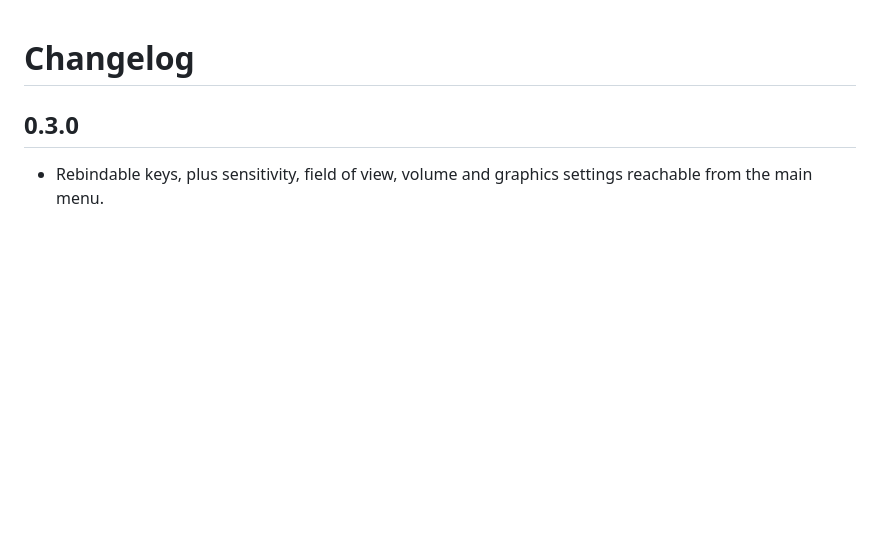
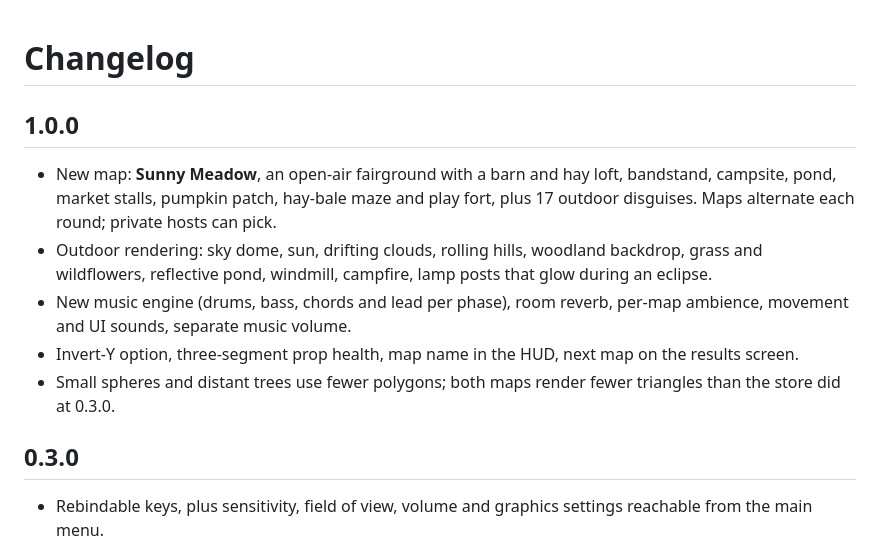
Before and after one commit to JohnValmont/PROP-PANIC, a Markdown page: CHANGELOG.md, the part around the change. Rendered like a GitHub page; blank space fills up the shorter version.

```diff
--- a/CHANGELOG.md
+++ b/CHANGELOG.md
@@ -1,4 +1,14 @@
 # Changelog
+
+## 1.0.0
+- New map: **Sunny Meadow**, an open-air fairground with a barn and hay loft, bandstand, campsite, pond, market stalls,
+  pumpkin patch, hay-bale maze and play fort, plus 17 outdoor disguises. Maps alternate each round; private hosts can pick.
+- Outdoor rendering: sky dome, sun, drifting clouds, rolling hills, woodland backdrop, grass and wildflowers, reflective pond,
+  windmill, campfire, lamp posts that glow during an eclipse.
+- New music engine (drums, bass, chords and lead per phase), room reverb, per-map ambience, movement and UI sounds,
+  separate music volume.
+- Invert-Y option, three-segment prop health, map name in the HUD, next map on the results screen.
+- Small spheres and distant trees use fewer polygons; both maps render fewer triangles than the store did at 0.3.0.
 
 ## 0.3.0
 - Rebindable keys, plus sensitivity, field of view, volume and graphics settings reachable from the main menu.
```
Also changed, not shown: README.md (+16 -3 lines), docs/screenshots/meadow-eclipse.png (added), docs/screenshots/meadow-pond.png (added), docs/screenshots/meadow.png (added), 15 other files.
